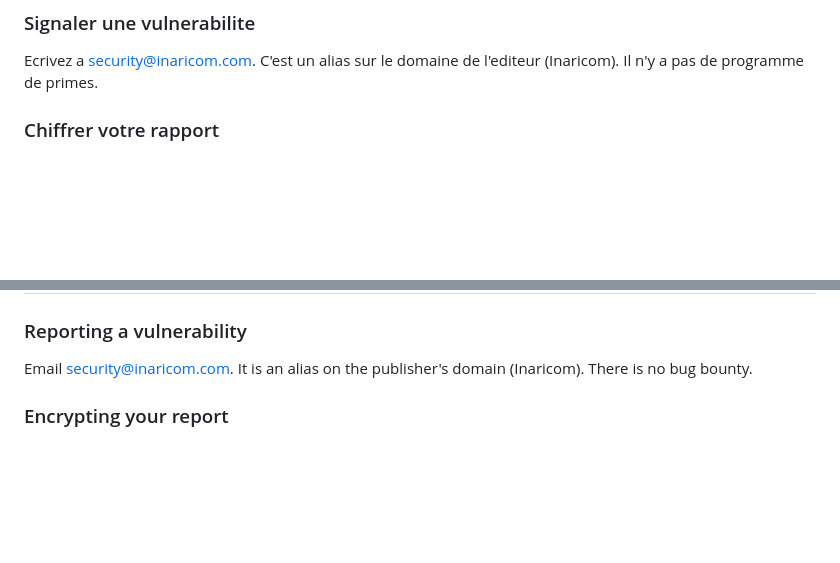
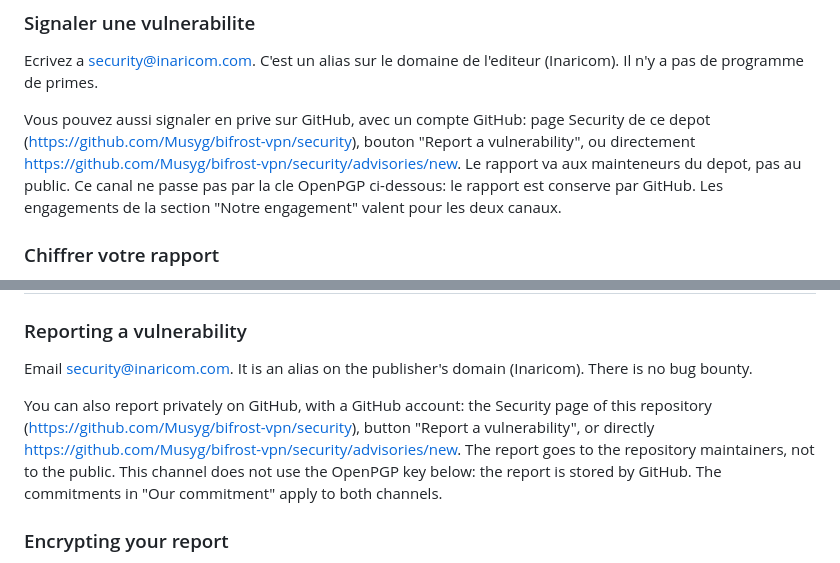
Before and after one commit to Musyg/bifrost-vpn, a Markdown page: SECURITY.md, 2 parts joined by grey strips. Drawn GitHub-style; blank space fills up the shorter version.

Commit message:
securite: signalement prive de GitHub, second canal
Le signalement prive de vulnerabilites de GitHub est active sur ce
depot (11/10/2026): un bouton "Report a vulnerability" sur la page
Security, pour qui a un compte GitHub. SECURITY.md le nomme, en
francais et en anglais, comme second canal a cote de
security@inaricom.com: le rapport va aux mainteneurs, pas au public,
ne passe pas par la cle OpenPGP, et les engagements de la politique
valent pour les deux canaux. security.txt ne change pas: il couvre
tout le site de l'editeur et garde le courriel pour seul contact.
ETAT, ligne 07, le note.

```diff
--- a/SECURITY.md
+++ b/SECURITY.md
@@ -35,6 +35,14 @@
 
 Ecrivez a security@inaricom.com. C'est un alias sur le domaine de l'editeur
 (Inaricom). Il n'y a pas de programme de primes.
+
+Vous pouvez aussi signaler en prive sur GitHub, avec un compte GitHub: page
+Security de ce depot (https://github.com/Musyg/bifrost-vpn/security), bouton
+"Report a vulnerability", ou directement
+https://github.com/Musyg/bifrost-vpn/security/advisories/new. Le rapport va aux
+mainteneurs du depot, pas au public. Ce canal ne passe pas par la cle
+OpenPGP ci-dessous: le rapport est conserve par GitHub. Les engagements de la
+section "Notre engagement" valent pour les deux canaux.
 
 ### Chiffrer votre rapport
 
@@ -97,6 +105,14 @@ n'est donc ecrite tant que cet engagement n'a pas ete tranche.
 Email security@inaricom.com. It is an alias on the publisher's domain
 (Inaricom). There is no bug bounty.
 
+You can also report privately on GitHub, with a GitHub account: the Security
+page of this repository (https://github.com/Musyg/bifrost-vpn/security), button
+"Report a vulnerability", or directly
+https://github.com/Musyg/bifrost-vpn/security/advisories/new. The report goes to
+the repository maintainers, not to the public. This channel does not use the
+OpenPGP key below: the report is stored by GitHub. The commitments in "Our
+commitment" apply to both channels.
+
 ### Encrypting your report
 
 An OpenPGP key is published for this channel. Use it to encrypt anything
```
Also changed, not shown: ETAT.md (+1 -1 lines).
